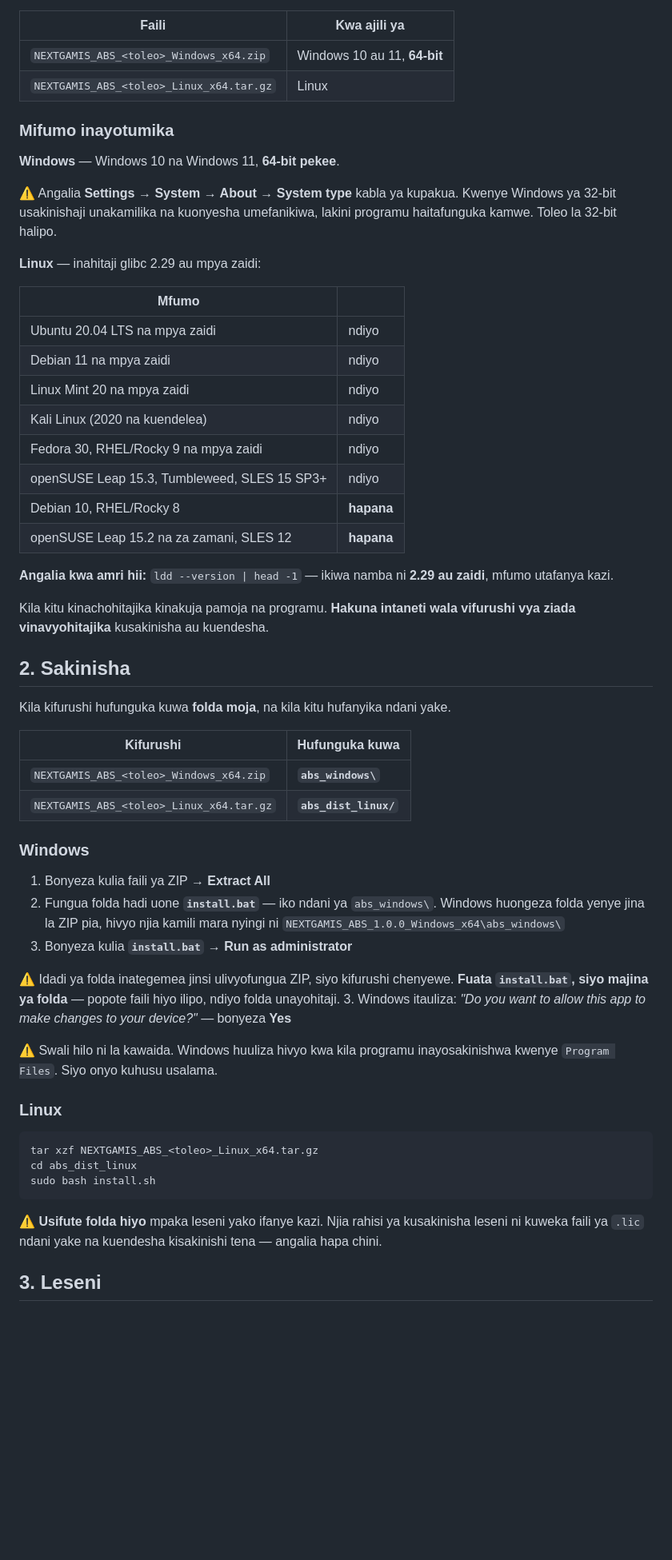
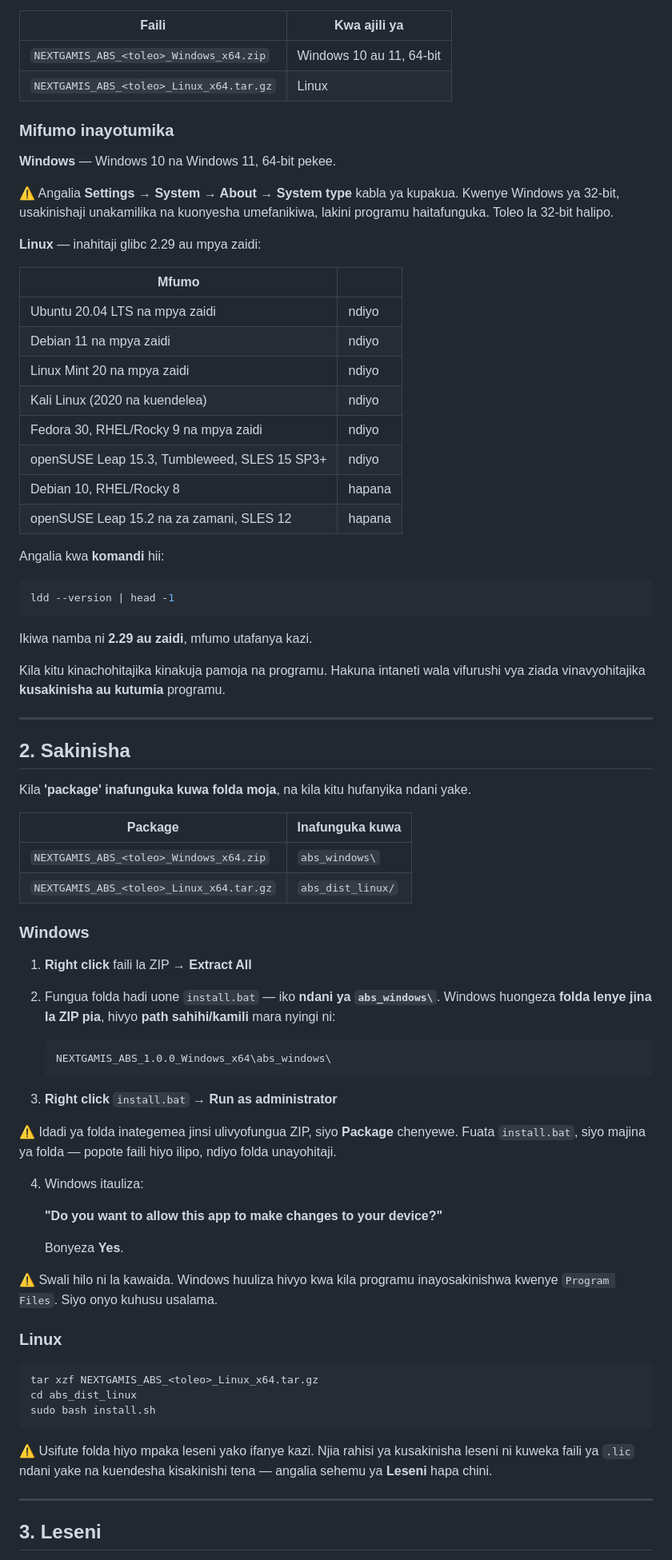
Before and after one commit to TSSFL/nextgamis-abs-releases, a Markdown page: SETUP_SWAHILI.md, the part around one of its changes. Shown at 80% size. GitHub-like rendering; blank space fills up the shorter version.

````diff
--- a/SETUP_SWAHILI.md
+++ b/SETUP_SWAHILI.md
@@ -13,61 +12,70 @@ Pakua faili kutoka ukurasa wa
 
 | Faili | Kwa ajili ya |
-|-------|--------------|
-| `NEXTGAMIS_ABS_<toleo>_Windows_x64.zip` | Windows 10 au 11, **64-bit** |
+| ---------------------------------------- | ------------------------ |
+| `NEXTGAMIS_ABS_<toleo>_Windows_x64.zip`  | Windows 10 au 11, 64-bit |
 | `NEXTGAMIS_ABS_<toleo>_Linux_x64.tar.gz` | Linux |
 
 ### Mifumo inayotumika
 
-**Windows** — Windows 10 na Windows 11, **64-bit pekee**.
+**Windows** — Windows 10 na Windows 11, 64-bit pekee.
 
-⚠️ Angalia **Settings → System → About → System type** kabla ya kupakua.
-Kwenye Windows ya 32-bit usakinishaji unakamilika na kuonyesha umefanikiwa,
-lakini programu haitafunguka kamwe. Toleo la 32-bit halipo.
+⚠️ Angalia **Settings → System → About → System type** kabla ya kupakua. Kwenye Windows ya 32-bit, usakinishaji unakamilika na kuonyesha umefanikiwa, lakini programu haitafunguka. Toleo la 32-bit halipo.
 
 **Linux** — inahitaji glibc 2.29 au mpya zaidi:
 
 | Mfumo | |
-|---|---|
+| -------------------------------------------- | ------ |
 | Ubuntu 20.04 LTS na mpya zaidi | ndiyo |
 | Debian 11 na mpya zaidi | ndiyo |
 | Linux Mint 20 na mpya zaidi | ndiyo |
 | Kali Linux (2020 na kuendelea) | ndiyo |
 | Fedora 30, RHEL/Rocky 9 na mpya zaidi | ndiyo |
 | openSUSE Leap 15.3, Tumbleweed, SLES 15 SP3+ | ndiyo |
-| Debian 10, RHEL/Rocky 8 | **hapana** |
-| openSUSE Leap 15.2 na za zamani, SLES 12 | **hapana** |
+| Debian 10, RHEL/Rocky 8 | hapana |
+| openSUSE Leap 15.2 na za zamani, SLES 12 | hapana |
 
-**Angalia kwa amri hii:** `ldd --version | head -1` — ikiwa namba ni **2.29 au
-zaidi**, mfumo utafanya kazi.
+Angalia kwa **komandi** hii:
 
-Kila kitu kinachohitajika kinakuja pamoja na programu. **Hakuna intaneti wala
-vifurushi vya ziada vinavyohitajika** kusakinisha au kuendesha.
+```bash
+ldd --version | head -1
+```
+
+Ikiwa namba ni **2.29 au zaidi**, mfumo utafanya kazi.
+
+Kila kitu kinachohitajika kinakuja pamoja na programu. Hakuna intaneti wala vifurushi vya ziada vinavyohitajika **kusakinisha au kutumia** programu.
+
+---
 
 ## 2. Sakinisha
 
-Kila kifurushi hufunguka kuwa **folda moja**, na kila kitu hufanyika ndani yake.
+Kila **'package' inafunguka kuwa folda moja**, na kila kitu hufanyika ndani yake.
 
-| Kifurushi | Hufunguka kuwa |
-|---|---|
-| `NEXTGAMIS_ABS_<toleo>_Windows_x64.zip` | **`abs_windows\`** |
-| `NEXTGAMIS_ABS_<toleo>_Linux_x64.tar.gz` | **`abs_dist_linux/`** |
+| Package | Inafunguka kuwa |
+| ---------------------------------------- | ----------------- |
+| `NEXTGAMIS_ABS_<toleo>_Windows_x64.zip`  | `abs_windows\` |
+| `NEXTGAMIS_ABS_<toleo>_Linux_x64.tar.gz` | `abs_dist_linux/` |
 
 ### Windows
 
-1. Bonyeza kulia faili ya ZIP → **Extract All**
-2. Fungua folda hadi uone **`install.bat`** — iko ndani ya `abs_windows\`.
-   Windows huongeza folda yenye jina la ZIP pia, hivyo njia kamili mara nyingi
-   ni `NEXTGAMIS_ABS_1.0.0_Windows_x64\abs_windows\`
-3. Bonyeza kulia **`install.bat`** → **Run as administrator**
+1. **Right click** faili la ZIP → **Extract All**
 
-⚠️ Idadi ya folda inategemea jinsi ulivyofungua ZIP, siyo kifurushi chenyewe.
-**Fuata `install.bat`, siyo majina ya folda** — popote faili hiyo ilipo, ndiyo
-folda unayohitaji.
-3. Windows itauliza: *"Do you want to allow this app to make changes to your
-   device?"* — bonyeza **Yes**
+2. Fungua folda hadi uone `install.bat` — iko **ndani ya `abs_windows\`**. Windows huongeza **folda lenye jina la ZIP pia**, hivyo **path sahihi/kamili** mara nyingi ni:
 
-⚠️ Swali hilo ni la kawaida. Windows huuliza hivyo kwa kila programu
-inayosakinishwa kwenye `Program Files`. Siyo onyo kuhusu usalama.
+   ```text
+   NEXTGAMIS_ABS_1.0.0_Windows_x64\abs_windows\
+   ```
+
+3. **Right click** `install.bat` → **Run as administrator**
+
+⚠️ Idadi ya folda inategemea jinsi ulivyofungua ZIP, siyo **Package** chenyewe. Fuata `install.bat`, siyo majina ya folda — popote faili hiyo ilipo, ndiyo folda unayohitaji.
+
+4. Windows itauliza:
+
+   **"Do you want to allow this app to make changes to your device?"**
+
+   Bonyeza **Yes**.
+
+⚠️ Swali hilo ni la kawaida. Windows huuliza hivyo kwa kila programu inayosakinishwa kwenye `Program Files`. Siyo onyo kuhusu usalama.
 
 ### Linux
 
@@ -77,9 +85,9 @@ cd abs_dist_linux
 sudo bash install.sh
 ```
 
-⚠️ **Usifute folda hiyo** mpaka leseni yako ifanye kazi. Njia rahisi ya
-kusakinisha leseni ni kuweka faili ya `.lic` ndani yake na kuendesha
-kisakinishi tena — angalia hapa chini.
+⚠️ Usifute folda hiyo mpaka leseni yako ifanye kazi. Njia rahisi ya kusakinisha leseni ni kuweka faili ya `.lic` ndani yake na kuendesha kisakinishi tena — angalia sehemu ya **Leseni** hapa chini.
+
+---
 
 ## 3. Leseni
 
````
Also changed, not shown: other parts of SETUP_SWAHILI.md (+41 -45 lines).
